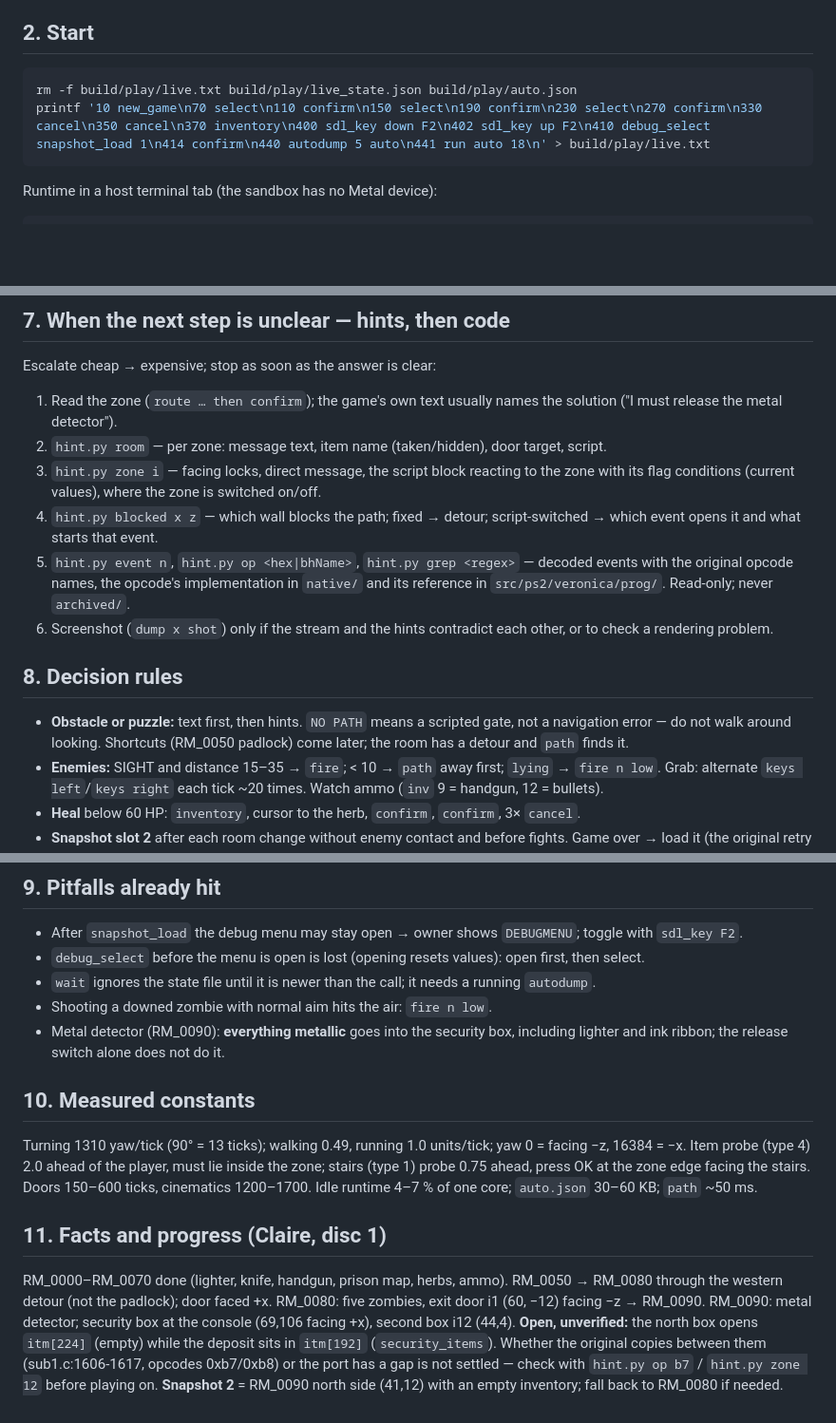
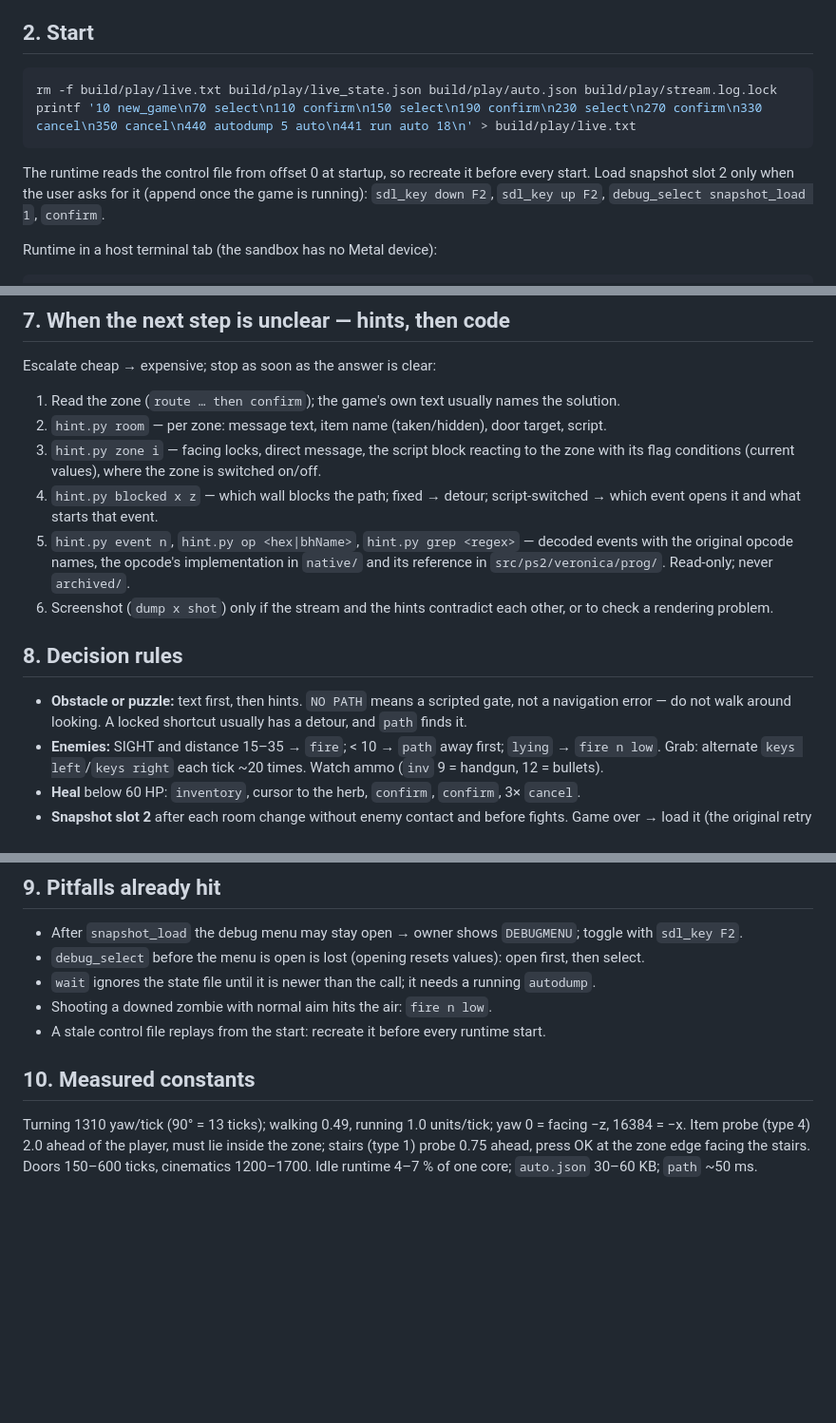
Before and after one commit to Patt92/recvx-native, a Markdown page: work/live-play/PLAYBOOK.md, 3 parts joined by grey strips. Shown at 95% size. Drawn GitHub-style; blank space fills up the shorter version.

Commit message:
Strip play progress from the agent playbook
The playbook and README now describe only the control channel, tools and
how to play: no room solutions, progress notes or snapshot position, and
the start recipe no longer loads snapshot slot 2 automatically.

Co-Authored-By: Claude Opus 5.5 <noreply@anthropic.com>

````diff
--- a/work/live-play/PLAYBOOK.md
+++ b/work/live-play/PLAYBOOK.md
@@ -23,9 +23,13 @@ answer is unexpected, read the state first — do not resend the same line.
 ## 2. Start
 
 ```sh
-rm -f build/play/live.txt build/play/live_state.json build/play/auto.json
-printf '10 new_game\n70 select\n110 confirm\n150 select\n190 confirm\n230 select\n270 confirm\n330 cancel\n350 cancel\n370 inventory\n400 sdl_key down F2\n402 sdl_key up F2\n410 debug_select snapshot_load 1\n414 confirm\n440 autodump 5 auto\n441 run auto 18\n' > build/play/live.txt
+rm -f build/play/live.txt build/play/live_state.json build/play/auto.json build/play/stream.log.lock
+printf '10 new_game\n70 select\n110 confirm\n150 select\n190 confirm\n230 select\n270 confirm\n330 cancel\n350 cancel\n440 autodump 5 auto\n441 run auto 18\n' > build/play/live.txt
 ```
+
+The runtime reads the control file from offset 0 at startup, so recreate it before every start.
+Load snapshot slot 2 only when the user asks for it (append once the game is running):
+`sdl_key down F2`, `sdl_key up F2`, `debug_select snapshot_load 1`, `confirm`.
 
 Runtime in a host terminal tab (the sandbox has no Metal device):
 
@@ -99,8 +103,7 @@ Enemy posture comes from the engine's node matrices measured against the floor u
 
 Escalate cheap → expensive; stop as soon as the answer is clear:
 
-1. Read the zone (`route … then confirm`); the game's own text usually names the solution
-   ("I must release the metal detector").
+1. Read the zone (`route … then confirm`); the game's own text usually names the solution.
 2. `hint.py room` — per zone: message text, item name (taken/hidden), door target, script.
 3. `hint.py zone i` — facing locks, direct message, the script block reacting to the zone with
    its flag conditions (current values), where the zone is switched on/off.
@@ -115,8 +118,8 @@ Escalate cheap → expensive; stop as soon as the answer is clear:
 ## 8. Decision rules
 
 - **Obstacle or puzzle:** text first, then hints. `NO PATH` means a scripted gate, not a
-  navigation error — do not walk around looking. Shortcuts (RM_0050 padlock) come later; the room
-  has a detour and `path` finds it.
+  navigation error — do not walk around looking. A locked shortcut usually has a detour, and
+  `path` finds it.
 - **Enemies:** SIGHT and distance 15–35 → `fire`; < 10 → `path` away first; `lying` → `fire n low`.
   Grab: alternate `keys left`/`keys right` each tick ~20 times. Watch ammo (`inv` 9 = handgun, 12 = bullets).
 - **Heal** below 60 HP: `inventory`, cursor to the herb, `confirm`, `confirm`, 3× `cancel`.
@@ -133,8 +136,7 @@ Escalate cheap → expensive; stop as soon as the answer is clear:
 - `debug_select` before the menu is open is lost (opening resets values): open first, then select.
 - `wait` ignores the state file until it is newer than the call; it needs a running `autodump`.
 - Shooting a downed zombie with normal aim hits the air: `fire n low`.
-- Metal detector (RM_0090): **everything metallic** goes into the security box, including lighter
-  and ink ribbon; the release switch alone does not do it.
+- A stale control file replays from the start: recreate it before every runtime start.
 
 ## 10. Measured constants
 
@@ -142,14 +144,3 @@ Turning 1310 yaw/tick (90° = 13 ticks); walking 0.49, running 1.0 units/tick; y
 16384 = −x. Item probe (type 4) 2.0 ahead of the player, must lie inside the zone; stairs (type 1)
 probe 0.75 ahead, press OK at the zone edge facing the stairs. Doors 150–600 ticks, cinematics
 1200–1700. Idle runtime 4–7 % of one core; `auto.json` 30–60 KB; `path` ~50 ms.
-
-## 11. Facts and progress (Claire, disc 1)
-
-RM_0000–RM_0070 done (lighter, knife, handgun, prison map, herbs, ammo).
-RM_0050 → RM_0080 through the western detour (not the padlock); door faced +x.
-RM_0080: five zombies, exit door i1 (60, −12) facing −z → RM_0090.
-RM_0090: metal detector; security box at the console (69,106 facing +x), second box i12 (44,4).
-**Open, unverified:** the north box opens `itm[224]` (empty) while the deposit sits in `itm[192]`
-(`security_items`). Whether the original copies between them (sub1.c:1606-1617, opcodes 0xb7/0xb8)
-or the port has a gap is not settled — check with `hint.py op b7` / `hint.py zone 12` before playing on.
-**Snapshot 2** = RM_0090 north side (41,12) with an empty inventory; fall back to RM_0080 if needed.
````
Also changed, not shown: other parts of work/live-play/PLAYBOOK.md (+1 -1 lines), README.md (+2 -2 lines).
